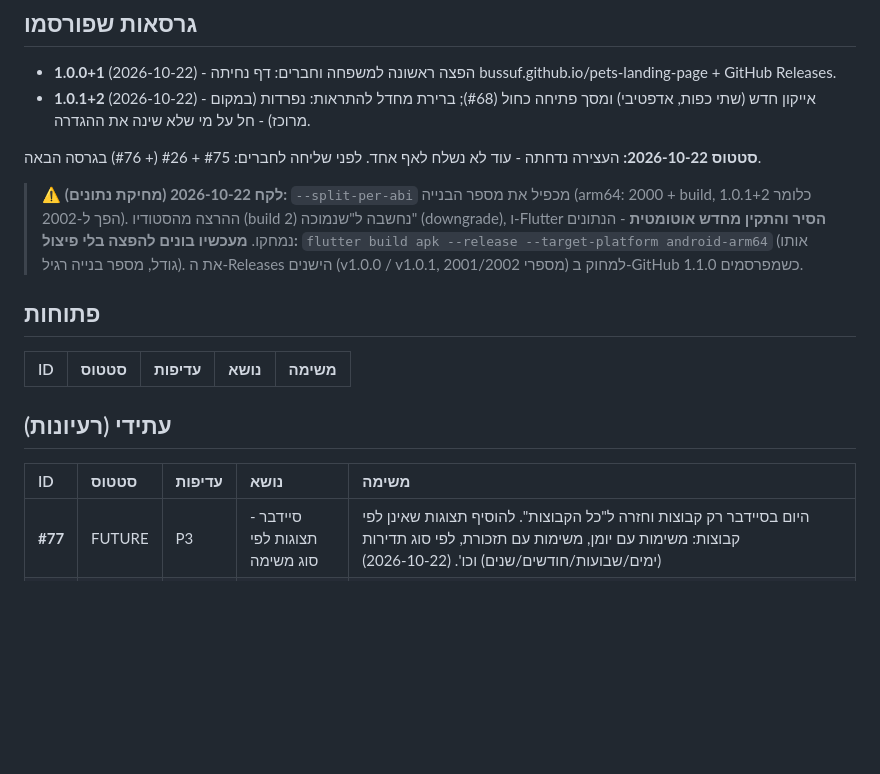
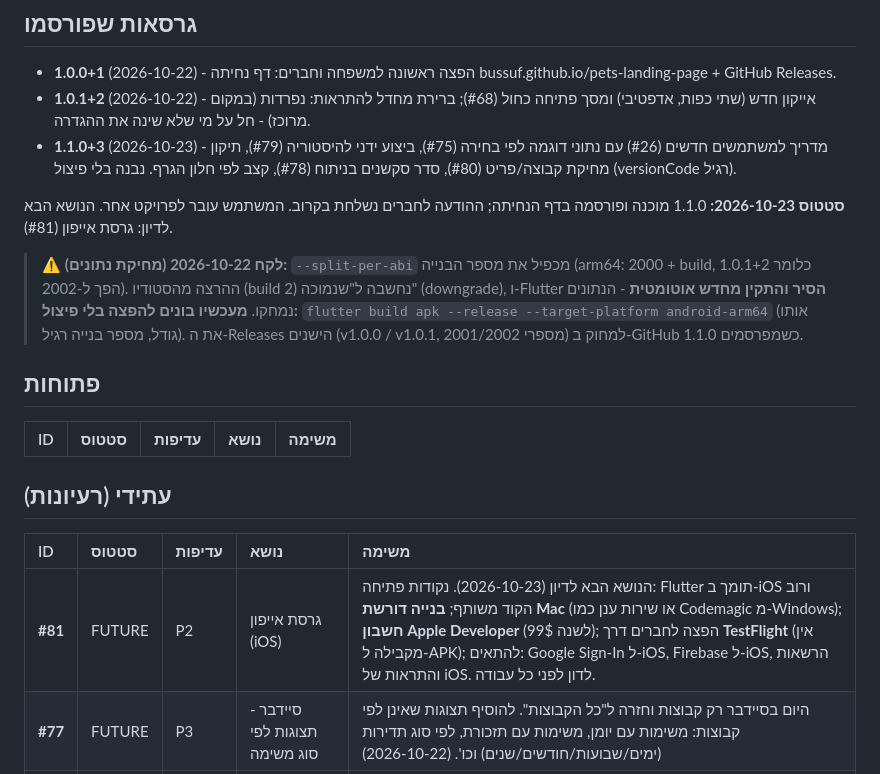
Before and after one commit to Bussuf/pets-and-maintenance, a Markdown page: BACKLOG.md, the part around the change. Rendered like a GitHub page; blank space fills up the shorter version.

Commit message:
docs: backlog - 1.1.0 released, status, #81 iPhone version (future)

```diff
--- a/BACKLOG.md
+++ b/BACKLOG.md
@@ -7,8 +7,9 @@
 
 - **1.0.0+1** (2026-10-22) - הפצה ראשונה למשפחה וחברים: דף נחיתה bussuf.github.io/pets-landing-page + GitHub Releases.
 - **1.0.1+2** (2026-10-22) - אייקון חדש (שתי כפות, אדפטיבי) ומסך פתיחה כחול (#68); ברירת מחדל להתראות: נפרדות (במקום מרוכז) - חל על מי שלא שינה את ההגדרה.
+- **1.1.0+3** (2026-10-23) - מדריך למשתמשים חדשים (#26) עם נתוני דוגמה לפי בחירה (#75), ביצוע ידני להיסטוריה (#79), תיקון מחיקת קבוצה/פריט (#80), סדר סקשנים בניתוח (#78), קצב לפי חלון הגרף. נבנה בלי פיצול (versionCode רגיל).
 
-**סטטוס 2026-10-22:** העצירה נדחתה - עוד לא נשלח לאף אחד. לפני שליחה לחברים: #75 + #26 (+ #76) בגרסה הבאה.
+**סטטוס 2026-10-23:** 1.1.0 מוכנה ופורסמה בדף הנחיתה; ההודעה לחברים נשלחת בקרוב. המשתמש עובר לפרויקט אחר. הנושא הבא לדיון: גרסת אייפון (#81).
 
 > ⚠️ **לקח 2026-10-22 (מחיקת נתונים):** `--split-per-abi` מכפיל את מספר הבנייה (arm64: 2000 + build, כלומר 1.0.1+2 הפך ל-2002). ההרצה מהסטודיו (build 2) נחשבה ל"שנמוכה" (downgrade), ו-Flutter **הסיר והתקין מחדש אוטומטית** - הנתונים נמחקו. **מעכשיו בונים להפצה בלי פיצול:** `flutter build apk --release --target-platform android-arm64` (אותו גודל, מספר בנייה רגיל). את ה-Releases הישנים (v1.0.0 / v1.0.1, מספרי 2001/2002) למחוק ב-GitHub כשמפרסמים 1.1.0.
 
@@ -21,6 +22,7 @@
 
 | ID | סטטוס | עדיפות | נושא | משימה |
 | :--- | :--- | :--- | :--- | :--- |
+| **#81** | FUTURE | P2 | גרסת אייפון (iOS) | הנושא הבא לדיון (2026-10-23). נקודות פתיחה: Flutter תומך ב-iOS ורוב הקוד משותף; **בנייה דורשת Mac** (או שירות ענן כמו Codemagic מ-Windows); **חשבון Apple Developer** (99$ לשנה); הפצה לחברים דרך **TestFlight** (אין מקבילה ל-APK); להתאים: Google Sign-In ל-iOS, Firebase ל-iOS, הרשאות והתראות של iOS. לדון לפני כל עבודה. |
 | **#77** | FUTURE | P3 | סיידבר - תצוגות לפי סוג משימה | היום בסיידבר רק קבוצות וחזרה ל"כל הקבוצות". להוסיף תצוגות שאינן לפי קבוצות: משימות עם יומן, משימות עם תזכורת, לפי סוג תדירות (ימים/שבועות/חודשים/שנים) וכו'. (2026-10-22) |
 | **#74** | FUTURE | P3 | מוכנות לחנות (Google Play) | רק אם יוחלט על חנות. (1) **אימות OAuth של גוגל** להרשאת היומן (רגישה) - חובה מעבר ל-100 בודקים, יכול לקחת שבועות - המכשול העיקרי. (2) **מדיניות פרטיות** (דף אינטרנט) + טופס Data safety שמצהיר על Crashlytics והתחברות לגוגל. (3) **USE_EXACT_ALARM** מותרת בחנות רק לשעון מעורר/יומן - כנראה להסיר ולהשאיר SCHEDULE_EXACT_ALARM. (4) אייקון בלי לוגו של מותג/תגיות. |
 | **#73** | FUTURE | P2 | שיפור נראות כללי - דגש על "השלם" | שיפור נראות כללי של האפליקציה, **בדגש רב על כפתור "השלם"**: חוויית הלחיצה והכיף (אנימציה/משוב מישוש/תחושת הישג). לאפיין UX לפני קוד. **הועבר לעתידי 2026-10-22.** |
```
